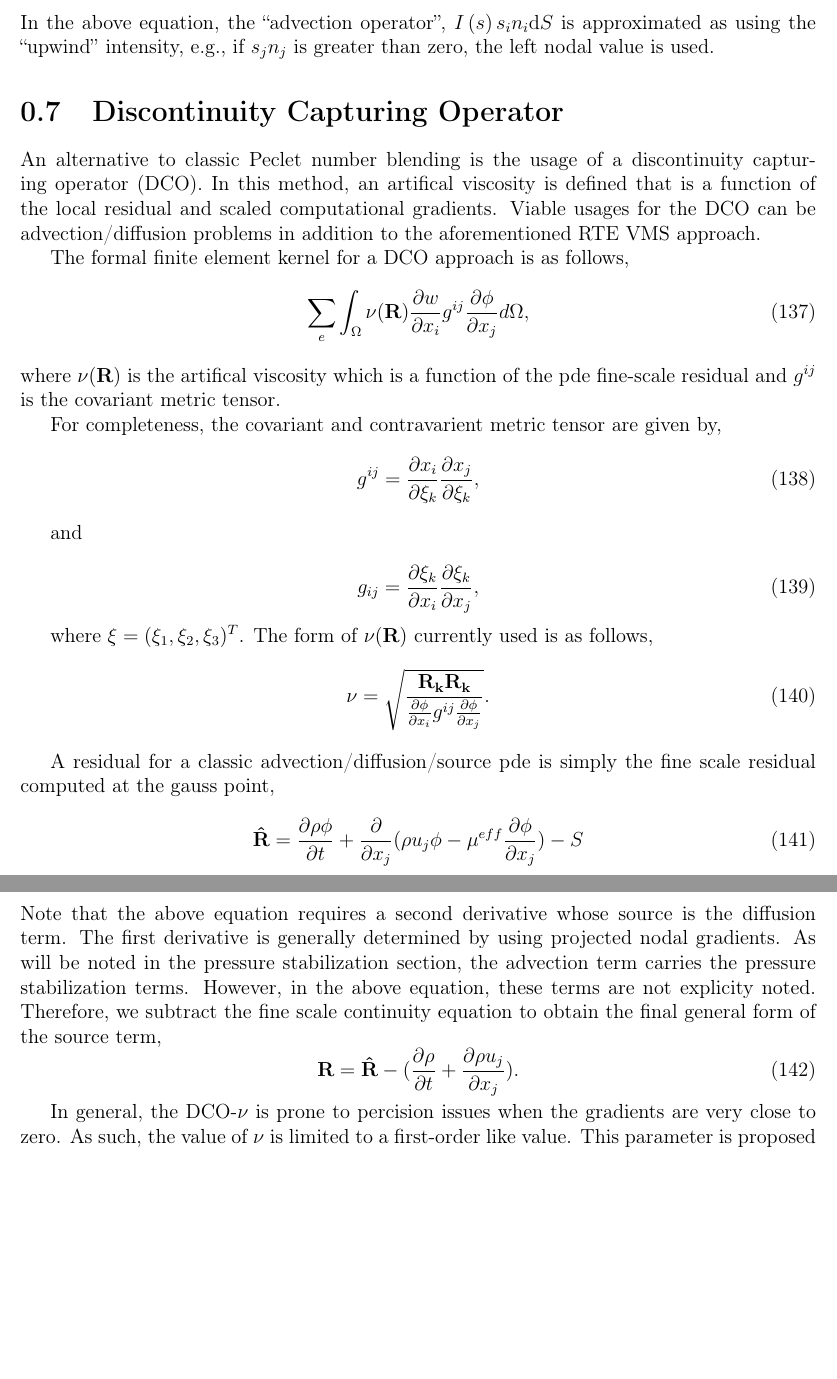
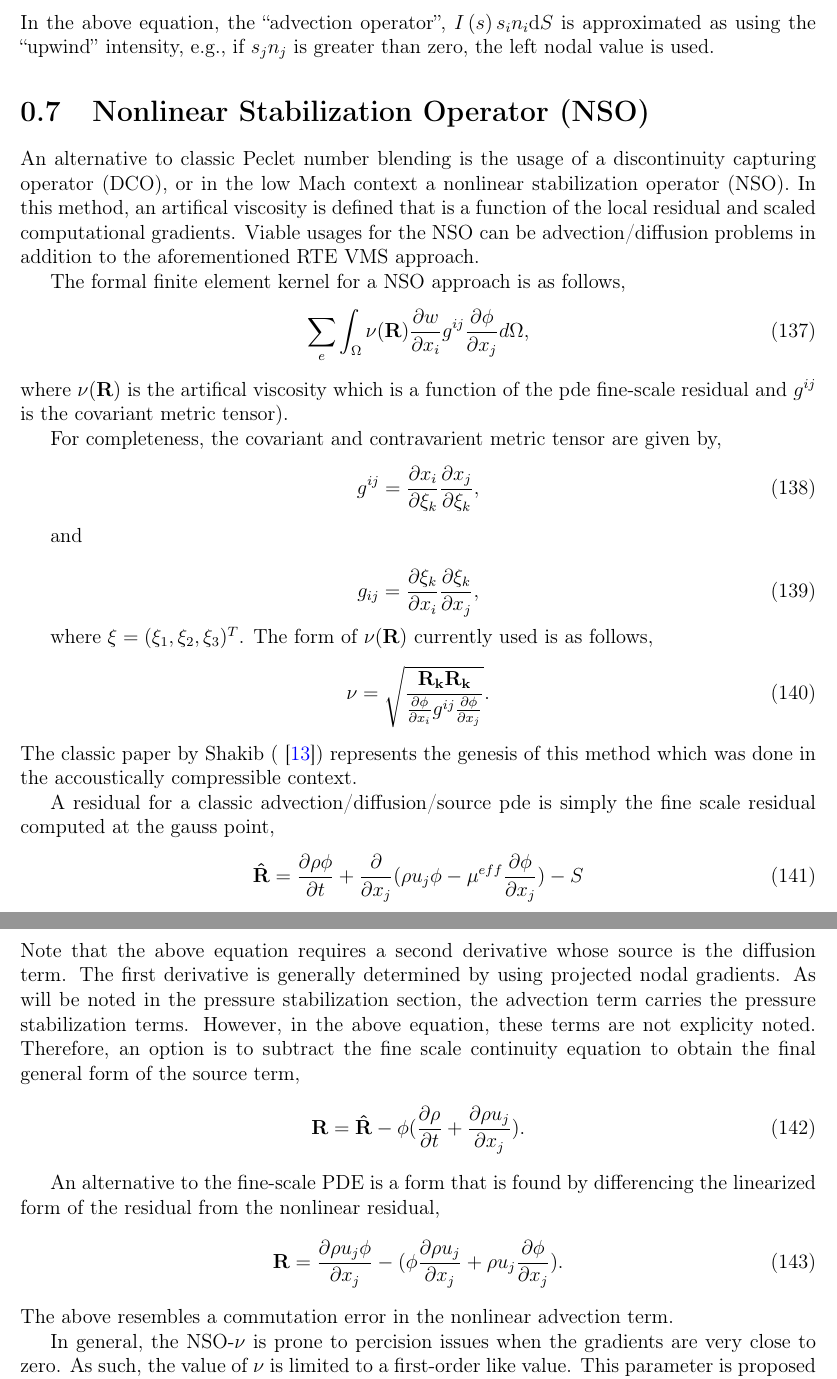
Before and after one commit to spdomin/NaluDoc, a LaTeX document (theory/naluLowMachTheory.tex, which reads theory/dco.tex, theory/nso.tex): two parts of pages 35 and 36 of 57, joined at a grey line, cut so that both start at the same text, the shorter picture padded with empty space. Compiled offline with pdfLaTeX.

Commit message:
Modify to use NSO language

```diff
--- a/theory/dco.tex
+++ /dev/null
@@ -1,51 +0,0 @@
-An alternative to classic Peclet number blending is the usage of a discontinuity capturing operator (DCO).
-In this method, an artifical viscosity is defined that is a function of the local residual and scaled computational
-gradients. Viable usages for the DCO can be advection/diffusion problems in addition to the aforementioned RTE
-VMS approach.
-
-The formal finite element kernel for a DCO approach is as follows,
-\begin{equation}
-  \sum_e \int_\Omega \nu(\mathbf{R}) \frac{\partial w}{\partial x_i} g^{ij} \frac{\partial \phi} {\partial x_j} d\Omega,
-\label{dcoFEMForm}
-\end{equation}
-where $\nu(\mathbf{R})$ is the artifical viscosity which is a function of the pde fine-scale residual and $g^{ij}$
-is the covariant metric tensor.
-
-For completeness, the covariant and contravarient metric tensor are given by,
-\begin{equation}
-  g^{ij} = \frac{\partial x_i} {\partial \xi_k}\frac{\partial x_j} {\partial \xi_k},
-\label{coVariant}
-\end{equation}
-
- and
-
-\begin{equation}
-  g_{ij} = \frac{\partial \xi_k} {\partial x_i} \frac{\partial \xi_k} {\partial x_j},
-\label{coVariant}
-\end{equation}
-
-where $\xi = (\xi_1, \xi_2, \xi_3)^T$.
-%
-The form of $\nu(\mathbf{R})$ currently used is as follows,
-\begin{equation}
-  \nu = \sqrt{ \frac{\mathbf{R_k} \mathbf{R_k}} {\frac {\partial \phi}{\partial x_i} g^{ij} \frac{\partial \phi}{\partial x_j}} }.
-\label{nuOne}
-\end{equation}
-
-A residual for a classic advection/diffusion/source pde is simply the fine scale residual computed at the gauss point,
-\begin{equation}
- \mathbf{\hat R} = \frac{\partial \rho \phi}{\partial t} + \frac{\partial}{\partial x_j} (\rho u_j \phi - \mu^{eff} \frac{\partial \phi}{\partial x_j}) -S
- \label{dcoResidual}
-\end{equation}
-Note that the above equation requires a second derivative whose source is the diffusion term. The first derivative
-is generally determined by using projected nodal gradients. As will be noted in the pressure stabilization section,
-the advection term carries the pressure stabilization terms. However, in the above equation, these terms are not
-explicity noted. Therefore, we subtract the fine scale continuity equation to obtain the final general form of
-the source term,
-\begin{equation}
- \mathbf{R} = \mathbf{\hat R} -  (\frac{\partial \rho}{\partial t} + \frac{\partial \rho u_j }{\partial x_j}).
- \label{dcoResidual}
-\end{equation}
-
-In general, the DCO-$\nu$ is prone to percision issues when the gradients are very close to zero. As such, the
-value of $\nu$ is limited to a first-order like value. This parameter is proposed as follows: if an operator
--- a/theory/naluLowMachTheory.tex
+++ b/theory/naluLowMachTheory.tex
@@ -122,8 +122,8 @@ Security Administration under Contract DE-AC04-94AL85000.
 \section{RTE Stabilization}
 \input{rteStabilization}
 
-\section{Discontinuity Capturing Operator}
-\input{dco}
+\section{Nonlinear Stabilization Operator (NSO)}
+\input{nso}
 
 \section{Pressure Stabilization}
 \input{pressureStabilization}
--- /dev/null
+++ b/theory/nso.tex
@@ -0,0 +1,65 @@
+An alternative to classic Peclet number blending is the usage of a discontinuity
+capturing operator (DCO), or in the low Mach context a nonlinear stabilization
+operator (NSO). In this method, an artifical viscosity is defined that is a function
+of the local residual and scaled computational gradients. Viable usages for the NSO
+can be advection/diffusion problems in addition to the aforementioned RTE VMS approach.
+
+The formal finite element kernel for a NSO approach is as follows,
+\begin{equation}
+  \sum_e \int_\Omega \nu(\mathbf{R}) \frac{\partial w}{\partial x_i} g^{ij} \frac{\partial \phi} {\partial x_j} d\Omega,
+\label{nsoFEMForm}
+\end{equation}
+where $\nu(\mathbf{R})$ is the artifical viscosity which is a function of the pde fine-scale residual and $g^{ij}$
+is the covariant metric tensor).
+
+For completeness, the covariant and contravarient metric tensor are given by,
+\begin{equation}
+  g^{ij} = \frac{\partial x_i} {\partial \xi_k}\frac{\partial x_j} {\partial \xi_k},
+\label{coVariant}
+\end{equation}
+
+ and
+
+\begin{equation}
+  g_{ij} = \frac{\partial \xi_k} {\partial x_i} \frac{\partial \xi_k} {\partial x_j},
+\label{coVariant}
+\end{equation}
+
+where $\xi = (\xi_1, \xi_2, \xi_3)^T$.
+%
+The form of $\nu(\mathbf{R})$ currently used is as follows,
+\begin{equation}
+  \nu = \sqrt{ \frac{\mathbf{R_k} \mathbf{R_k}} {\frac {\partial \phi}{\partial x_i} g^{ij} \frac{\partial \phi}{\partial x_j}} }.
+\label{nuOne}
+\end{equation}
+The classic paper by Shakib (~\cite{Shakib:1991}) represents the genesis of this method which was done
+in the accoustically compressible context.
+
+A residual for a classic advection/diffusion/source pde is simply the fine scale residual
+computed at the gauss point,
+\begin{equation}
+ \mathbf{\hat R} = \frac{\partial \rho \phi}{\partial t} + \frac{\partial}{\partial x_j} (\rho u_j \phi - \mu^{eff} \frac{\partial \phi}{\partial x_j}) -S
+ \label{nsoResidual}
+\end{equation}
+Note that the above equation requires a second derivative whose source is the
+diffusion term. The first derivative is generally determined by using projected
+nodal gradients. As will be noted in the pressure stabilization section, the advection
+term carries the pressure stabilization terms. However, in the above equation, these
+terms are not explicity noted. Therefore, an option is to subtract the fine scale
+continuity equation to obtain the final general form of the source term,
+\begin{equation}
+ \mathbf{R} = \mathbf{\hat R} - \phi (\frac{\partial \rho}{\partial t} + \frac{\partial \rho u_j }{\partial x_j}).
+ \label{nsoResidual}
+\end{equation}
+
+An alternative to the fine-scale PDE is a form that is found by differencing the linearized
+form of the residual from the nonlinear residual,
+\begin{equation}
+ \mathbf{R} = \frac{\partial \rho u_j \phi }{\partial x_j} - (\phi \frac{\partial \rho u_j }{\partial x_j} + \rho u_j \frac{\partial \phi}{\partial x_j}).
+ \label{nsoResidualAlt}
+\end{equation}
+The above resembles a commutation error in the nonlinear advection term.
+
+In general, the NSO-$\nu$ is prone to percision issues when the gradients are very close to
+zero. As such, the value of $\nu$ is limited to a first-order like value. This parameter is
+proposed as follows: if an operator were written as a Galerkin (un-stabilized) plus a diffusion
```
Also changed, not shown: theory/references.bib (+9 -0 lines), theory/dco.tex (39 more changed lines), theory/nso.tex (40 more changed lines).
